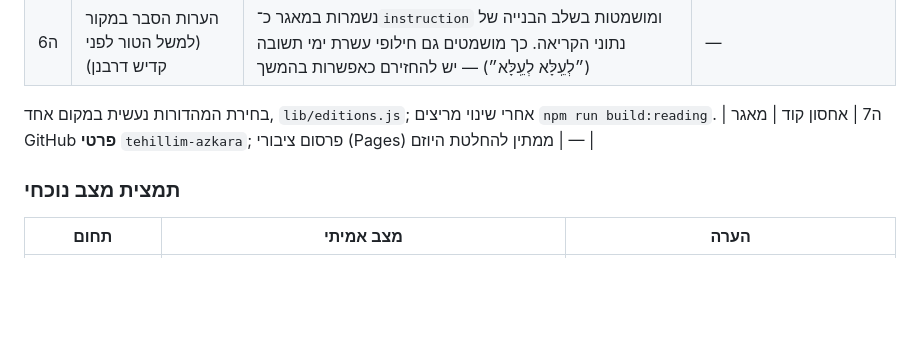
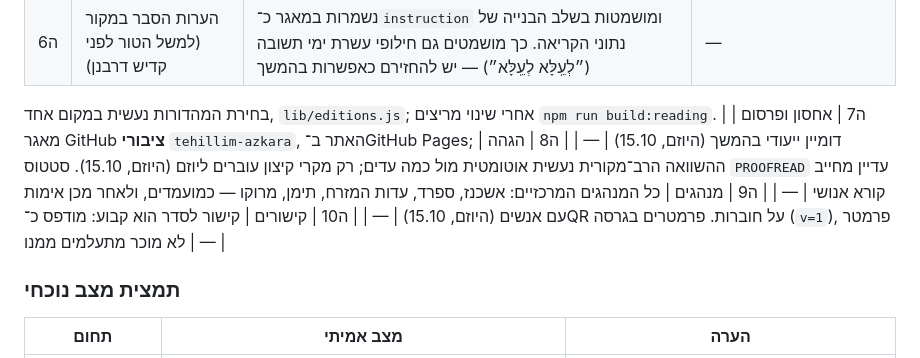
Before and after one commit to Adiel-Sharabi/tehillim-azkara, a Markdown page: docs/PROJECT_MASTER.md, the part around the change. Drawn GitHub-style; blank space fills up the shorter version.

Commit message:
Master doc: hosting, proofreading policy, customs scope, permanent links
Co-Authored-By: Claude Opus 5.5 <noreply@anthropic.com>

```diff
--- a/docs/PROJECT_MASTER.md
+++ b/docs/PROJECT_MASTER.md
@@ -39,7 +39,10 @@
 | ה6 | הערות הסבר במקור (למשל הטור לפני קדיש דרבנן) | נשמרות במאגר כ־`instruction` ומושמטות בשלב הבנייה של נתוני הקריאה. כך מושמטים גם חילופי עשרת ימי תשובה (״לְעֵֽלָּא לְעֵֽלָּא״) — יש להחזירם כאפשרות בהמשך | — |
 
 בחירת המהדורות נעשית במקום אחד, `lib/editions.js`; אחרי שינוי מריצים `npm run build:reading`.
-| ה7 | אחסון קוד | מאגר GitHub **פרטי** `tehillim-azkara`; פרסום ציבורי (Pages) ממתין להחלטת היוזם | — |
+| ה7 | אחסון ופרסום | מאגר GitHub **ציבורי** `tehillim-azkara`, האתר ב־GitHub Pages; דומיין ייעודי בהמשך (היוזם, 15.10) | — |
+| ה8 | הגהה | ההשוואה הרב־מקורית נעשית אוטומטית מול כמה עדים; רק מקרי קיצון עוברים ליוזם (היוזם, 15.10). סטטוס `PROOFREAD` עדיין מחייב קורא אנושי | — |
+| ה9 | מנהגים | כל המנהגים המרכזיים: אשכנז, ספרד, עדות המזרח, תימן, מרוקו — כמועמדים, ולאחר מכן אימות עם אנשים (היוזם, 15.10) | — |
+| ה10 | קישורים | קישור לסדר הוא קבוע: מודפס כ־QR על חוברות. פרמטרים בגרסה (`v=1`), פרמטר לא מוכר מתעלמים ממנו | — |
 
 ### תמצית מצב נוכחי
 
```
